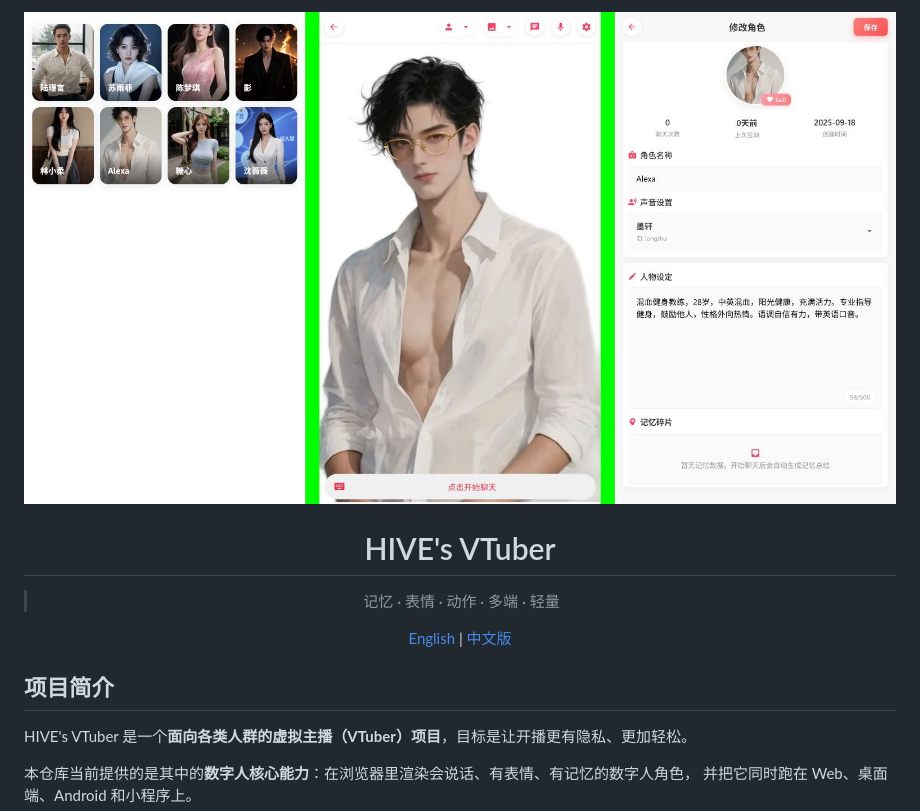
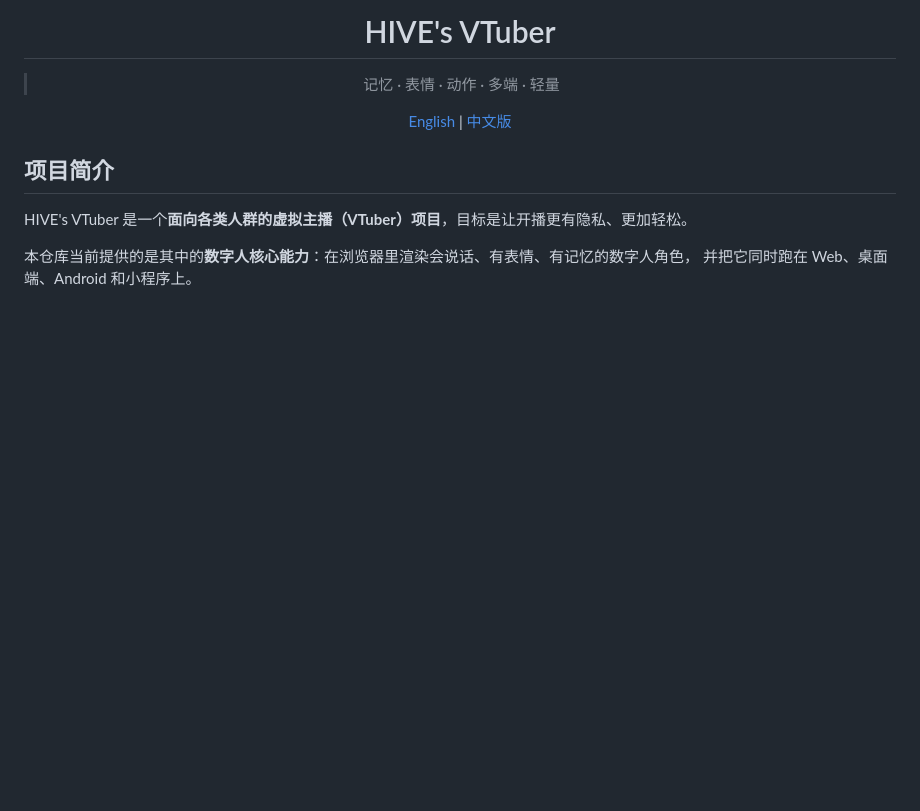
Before and after one commit to JohnWick6999/HIVEs-VTuber, a Markdown page: hives-vtuber/README_zh.md, the part around the change. GitHub-like rendering; blank space fills up the shorter version.

```diff
--- a/hives-vtuber/README_zh.md
+++ b/hives-vtuber/README_zh.md
@@ -1,5 +1,5 @@
 <div align="center">
-<img src="preview/show.jpg" width="100%" />
+
 
 # HIVE's VTuber
 
```
